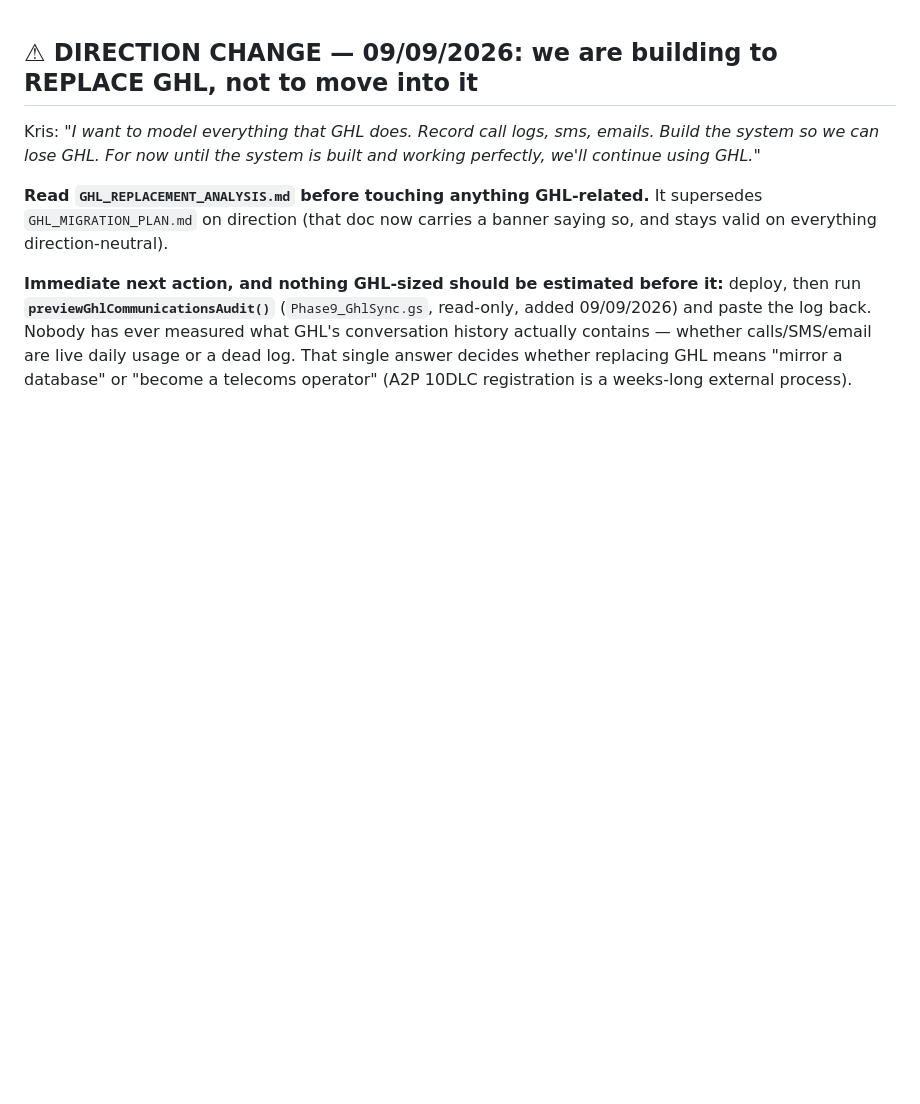
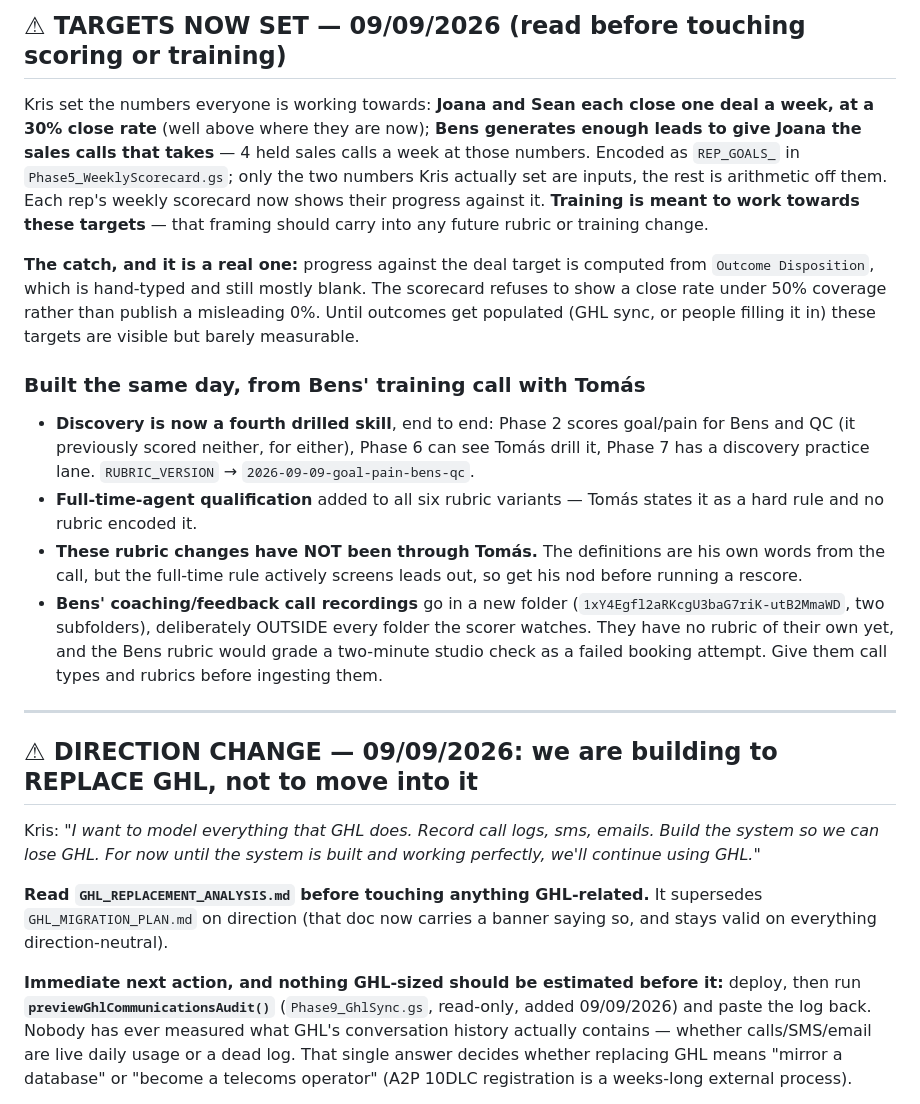
Before and after one commit to ICONS-of-Real-Estate/sales_review_project, a Markdown page: HANDOFF.md, the part around the change. Rendered like a GitHub page; blank space fills up the shorter version.

Commit message:
Record the team targets and today's training-call build in the handoff
Co-Authored-By: Claude Opus 5 <noreply@anthropic.com>
Claude-Session: https://claude.ai/code/session_01MphTzkwDk8jQKPtq63jgDb

```diff
--- a/HANDOFF.md
+++ b/HANDOFF.md
@@ -1,3 +1,40 @@
+## ⚠ TARGETS NOW SET — 09/09/2026 (read before touching scoring or training)
+
+Kris set the numbers everyone is working towards: **Joana and Sean each
+close one deal a week, at a 30% close rate** (well above where they are
+now); **Bens generates enough leads to give Joana the sales calls that
+takes** — 4 held sales calls a week at those numbers. Encoded as `REP_GOALS_`
+in `Phase5_WeeklyScorecard.gs`; only the two numbers Kris actually set are
+inputs, the rest is arithmetic off them. Each rep's weekly scorecard now
+shows their progress against it. **Training is meant to work towards these
+targets** — that framing should carry into any future rubric or training
+change.
+
+**The catch, and it is a real one:** progress against the deal target is
+computed from `Outcome Disposition`, which is hand-typed and still mostly
+blank. The scorecard refuses to show a close rate under 50% coverage rather
+than publish a misleading 0%. Until outcomes get populated (GHL sync, or
+people filling it in) these targets are visible but barely measurable.
+
+### Built the same day, from Bens' training call with Tomás
+
+- **Discovery is now a fourth drilled skill**, end to end: Phase 2 scores
+  goal/pain for Bens and QC (it previously scored neither, for either),
+  Phase 6 can see Tomás drill it, Phase 7 has a discovery practice lane.
+  `RUBRIC_VERSION` → `2026-09-09-goal-pain-bens-qc`.
+- **Full-time-agent qualification** added to all six rubric variants —
+  Tomás states it as a hard rule and no rubric encoded it.
+- **These rubric changes have NOT been through Tomás.** The definitions are
+  his own words from the call, but the full-time rule actively screens leads
+  out, so get his nod before running a rescore.
+- **Bens' coaching/feedback call recordings** go in a new folder
+  (`1xY4Egfl2aRKcgU3baG7riK-utB2MmaWD`, two subfolders), deliberately
+  OUTSIDE every folder the scorer watches. They have no rubric of their own
+  yet, and the Bens rubric would grade a two-minute studio check as a failed
+  booking attempt. Give them call types and rubrics before ingesting them.
+
+---
+
 ## ⚠ DIRECTION CHANGE — 09/09/2026: we are building to REPLACE GHL, not to move into it
 
 Kris: *"I want to model everything that GHL does. Record call logs, sms,
```
